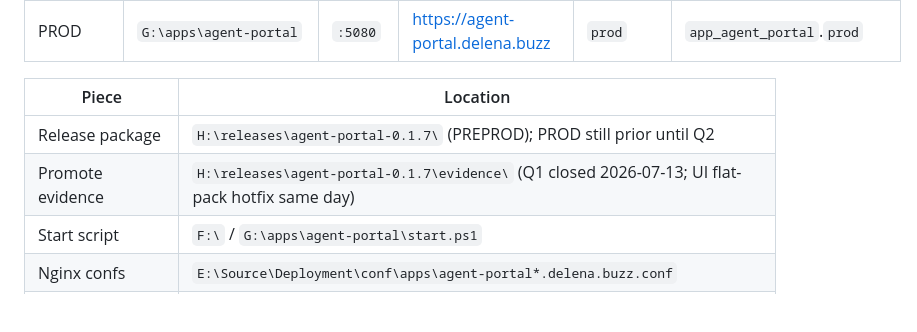
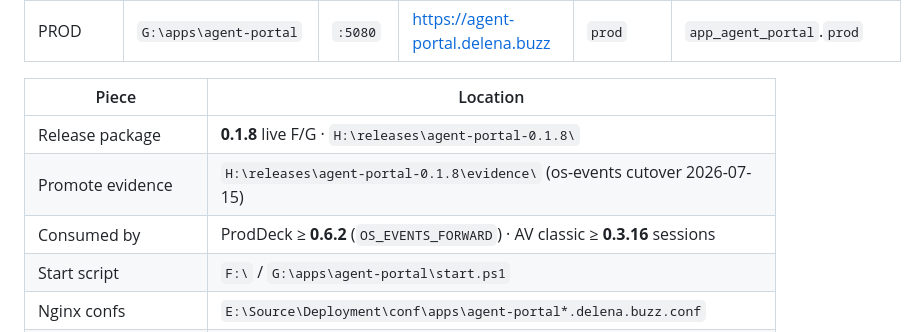
Before and after one commit to sivaram311/agent-portal, a Markdown page: docs/OPS.md, the part around the change. Rendered like a GitHub page; blank space fills up the shorter version.

Commit message:
docs: Portal 0.1.8 consumers (ProdDeck OS events, AV Desk)

```diff
--- a/docs/OPS.md
+++ b/docs/OPS.md
@@ -12,8 +12,9 @@ Machine standing orders: `E:\MyAgent\workflow\CONSCIOUS.md` (drives, ports, DB s
 
 | Piece | Location |
 |-------|----------|
-| Release package | `H:\releases\agent-portal-0.1.7\` (PREPROD); PROD still prior until Q2 |
-| Promote evidence | `H:\releases\agent-portal-0.1.7\evidence\` (Q1 closed 2026-07-13; UI flat-pack hotfix same day) |
+| Release package | **0.1.8** live F/G · `H:\releases\agent-portal-0.1.8\` |
+| Promote evidence | `H:\releases\agent-portal-0.1.8\evidence\` (os-events cutover 2026-07-15) |
+| Consumed by | ProdDeck ≥ **0.6.2** (`OS_EVENTS_FORWARD`) · AV classic ≥ **0.3.16** sessions |
 | Start script | `F:\` / `G:\apps\agent-portal\start.ps1` |
 | Nginx confs | `E:\Source\Deployment\conf\apps\agent-portal*.delena.buzz.conf` |
 | Machine port registry | `E:\MyAgent\workflow\ports\REGISTRY.md` (source of truth for 4080/5080) |
```
